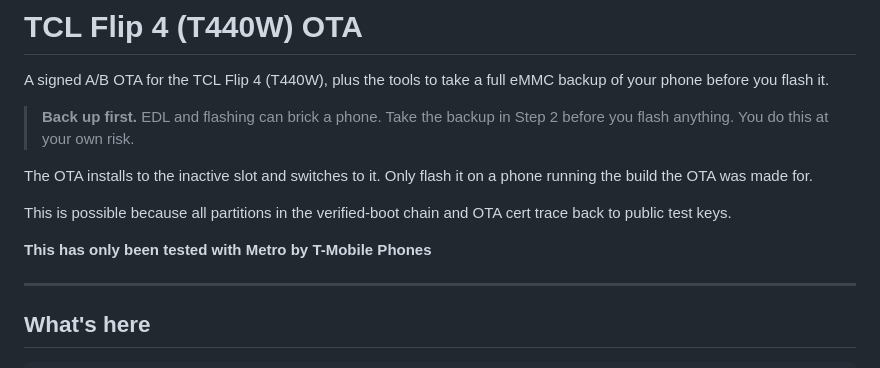
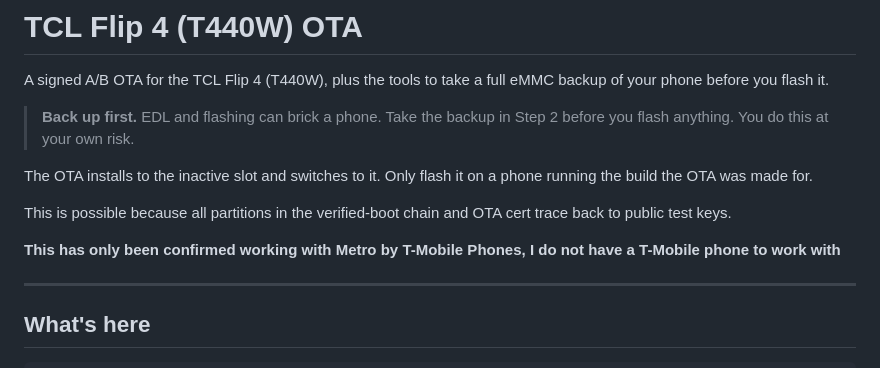
Before and after one commit to Smoked-Fish/flip4-ota-patches, a Markdown page: README.md, the part around the change. Drawn GitHub-style.

```diff
--- a/README.md
+++ b/README.md
@@ -11,7 +11,7 @@ Only flash it on a phone running the build the OTA was made for.
 
 This is possible because all partitions in the verified-boot chain and OTA cert trace back to public test keys.
 
-**This has only been tested with Metro by T-Mobile Phones**
+**This has only been confirmed working with Metro by T-Mobile Phones, I do not have a T-Mobile phone to work with**
 
 ---
 
```
